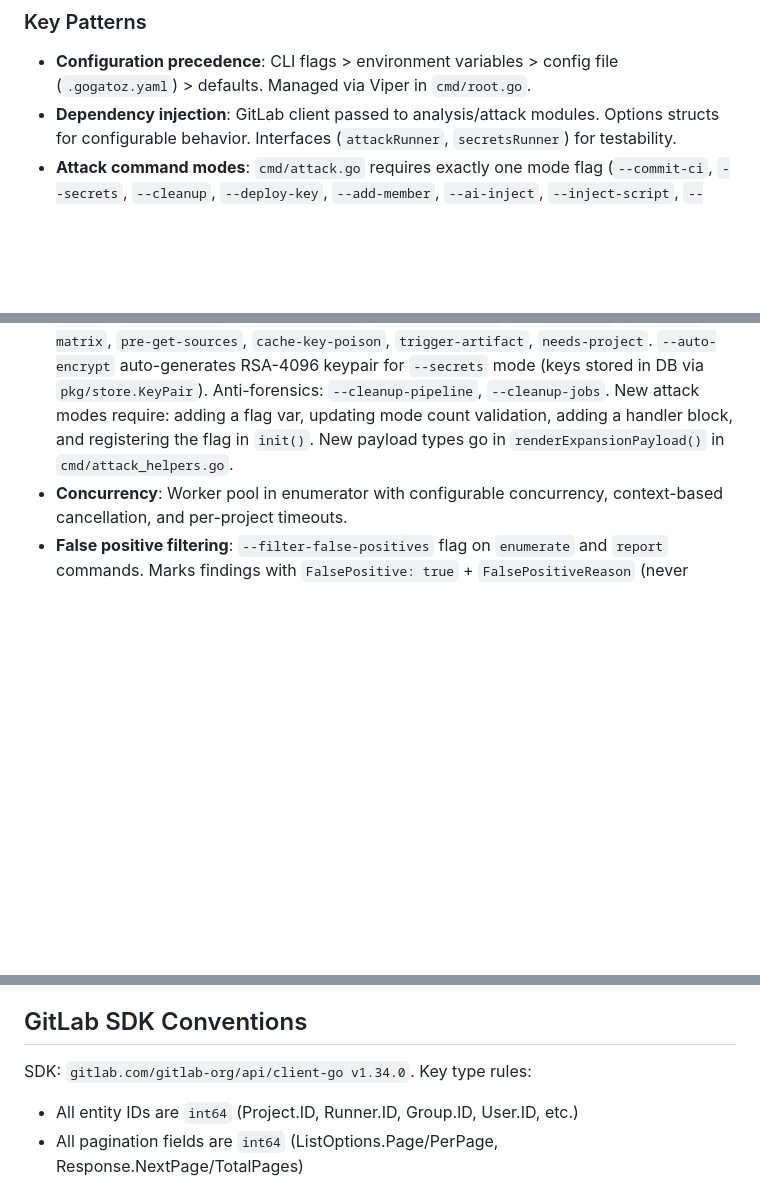
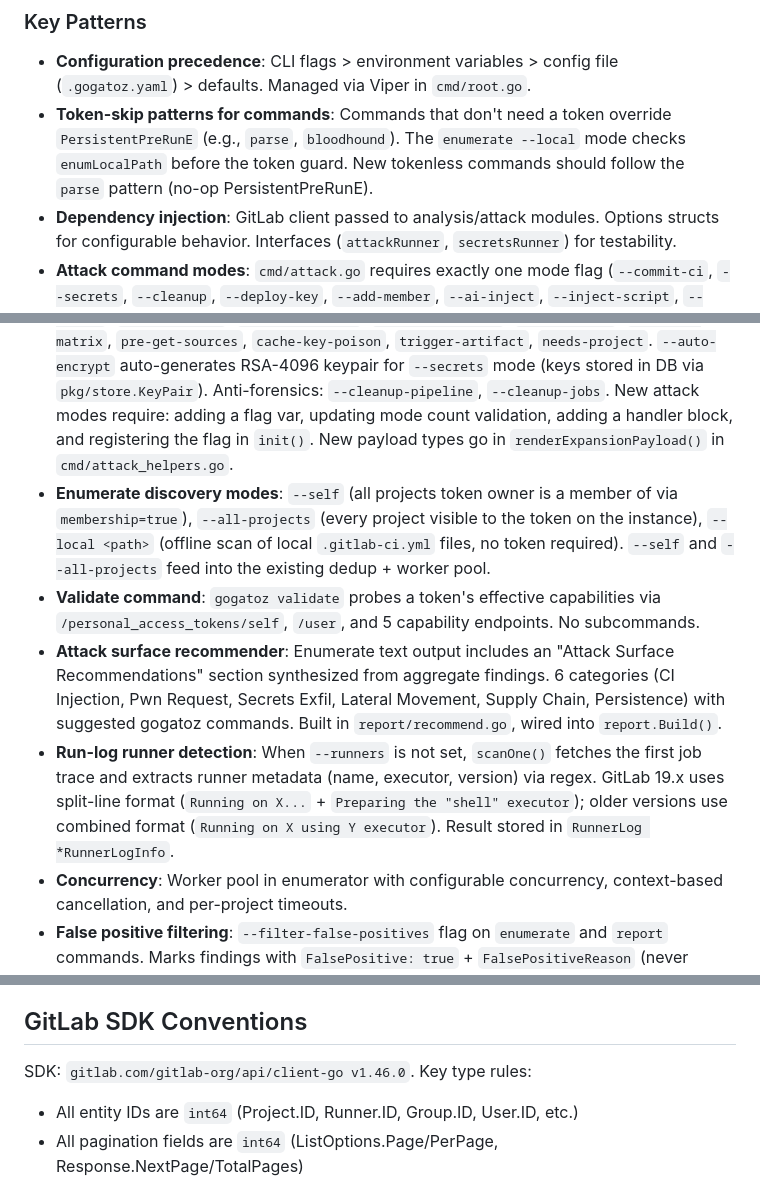
Before and after one commit to mr-pmillz/gogatoz, a Markdown page: CLAUDE.md, 3 parts joined by grey strips. Drawn GitHub-style; blank space fills up the shorter version.

Commit message:
docs: update CLAUDE.md with session learnings
Add enumerate discovery modes (--self, --all-projects, --local), validate
command, attack surface recommender, run-log runner detection, token-skip
patterns, function || true gotcha, and SDK version bump to v1.46.0.

Co-Authored-By: Claude Opus 4.6 (1M context) <noreply@anthropic.com>

```diff
--- a/CLAUDE.md
+++ b/CLAUDE.md
@@ -87,8 +87,13 @@ Astro Starlight in `docs/`. Content in `docs/src/content/docs/`, sidebar manuall
 ### Key Patterns
 
 - **Configuration precedence**: CLI flags > environment variables > config file (`.gogatoz.yaml`) > defaults. Managed via Viper in `cmd/root.go`.
+- **Token-skip patterns for commands**: Commands that don't need a token override `PersistentPreRunE` (e.g., `parse`, `bloodhound`). The `enumerate --local` mode checks `enumLocalPath` before the token guard. New tokenless commands should follow the `parse` pattern (no-op PersistentPreRunE).
 - **Dependency injection**: GitLab client passed to analysis/attack modules. Options structs for configurable behavior. Interfaces (`attackRunner`, `secretsRunner`) for testability.
 - **Attack command modes**: `cmd/attack.go` requires exactly one mode flag (`--commit-ci`, `--secrets`, `--cleanup`, `--deploy-key`, `--add-member`, `--ai-inject`, `--inject-script`, `--auto-merge`, `--harvest`, `--tamper-release`, `--tamper-package`, `--tamper-tag`) unless using `--discover-tags` or `--payload-only`. Payload types (original): `ror-shell`, `pwn-request`, `ror`, `secrets`, `git-hook`, `cache-poison`, `infostealer`, `memory-dump`, `supplychain-worm`, `container-escape`, `variable-inject`, `c2-channels`, `npm-tamper`, `vault-enum`, `k8s-secrets`, `dead-mans-switch`, `branch-mutator`, `sigstore`, `workflow-exfil`, `commit-prefix`, `release-tamper-pipeline`, `dep-confusion`, `runner-var-dump`, `nested-runner`. Expansion payloads (in `renderExpansionPayload()`): `remote-include-cache`, `workflow-vars`, `spec-inputs`, `rules-bypass`, `interruptible`, `oidc-federation`, `artifact-reports`, `image-poison`, `parallel-matrix`, `pre-get-sources`, `cache-key-poison`, `trigger-artifact`, `needs-project`. `--auto-encrypt` auto-generates RSA-4096 keypair for `--secrets` mode (keys stored in DB via `pkg/store.KeyPair`). Anti-forensics: `--cleanup-pipeline`, `--cleanup-jobs`. New attack modes require: adding a flag var, updating mode count validation, adding a handler block, and registering the flag in `init()`. New payload types go in `renderExpansionPayload()` in `cmd/attack_helpers.go`.
+- **Enumerate discovery modes**: `--self` (all projects token owner is a member of via `membership=true`), `--all-projects` (every project visible to the token on the instance), `--local <path>` (offline scan of local `.gitlab-ci.yml` files, no token required). `--self` and `--all-projects` feed into the existing dedup + worker pool.
+- **Validate command**: `gogatoz validate` probes a token's effective capabilities via `/personal_access_tokens/self`, `/user`, and 5 capability endpoints. No subcommands.
+- **Attack surface recommender**: Enumerate text output includes an "Attack Surface Recommendations" section synthesized from aggregate findings. 6 categories (CI Injection, Pwn Request, Secrets Exfil, Lateral Movement, Supply Chain, Persistence) with suggested gogatoz commands. Built in `report/recommend.go`, wired into `report.Build()`.
+- **Run-log runner detection**: When `--runners` is not set, `scanOne()` fetches the first job trace and extracts runner metadata (name, executor, version) via regex. GitLab 19.x uses split-line format (`Running on X...` + `Preparing the "shell" executor`); older versions use combined format (`Running on X using Y executor`). Result stored in `RunnerLog *RunnerLogInfo`.
 - **Concurrency**: Worker pool in enumerator with configurable concurrency, context-based cancellation, and per-project timeouts.
 - **False positive filtering**: `--filter-false-positives` flag on `enumerate` and `report` commands. Marks findings with `FalsePositive: true` + `FalsePositiveReason` (never deletes). Rules engine in `pkg/analyze/falsepositive.go`. Report `Build()` skips FP findings from severity/exploitable/infrastructure counts when `FilterFalsePositives` option is set. JSON/JSONL output includes all findings with FP metadata for client-side filtering.
 - **Rate limiting**: Token bucket (`golang.org/x/time/rate`) with adaptive backoff and jitter.
@@ -112,7 +118,7 @@ Astro Starlight in `docs/`. Content in `docs/src/content/docs/`, sidebar manuall
 
 ## GitLab SDK Conventions
 
-SDK: `gitlab.com/gitlab-org/api/client-go v1.34.0`. Key type rules:
+SDK: `gitlab.com/gitlab-org/api/client-go v1.46.0`. Key type rules:
 - All entity IDs are `int64` (Project.ID, Runner.ID, Group.ID, User.ID, etc.)
 - All pagination fields are `int64` (ListOptions.Page/PerPage, Response.NextPage/TotalPages)
 - CLI flags binding to these must use `Int64Var`, not `IntVar`
```
Also changed, not shown: other parts of CLAUDE.md (+1 -0 lines).
